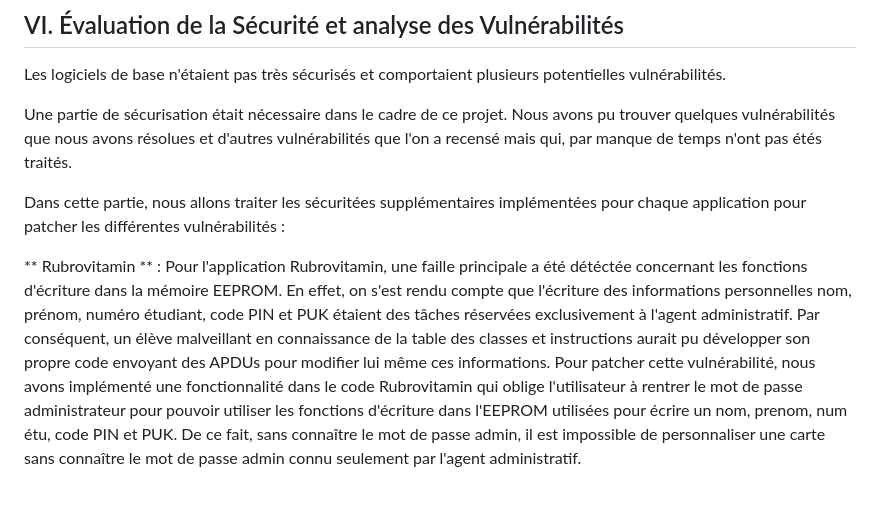
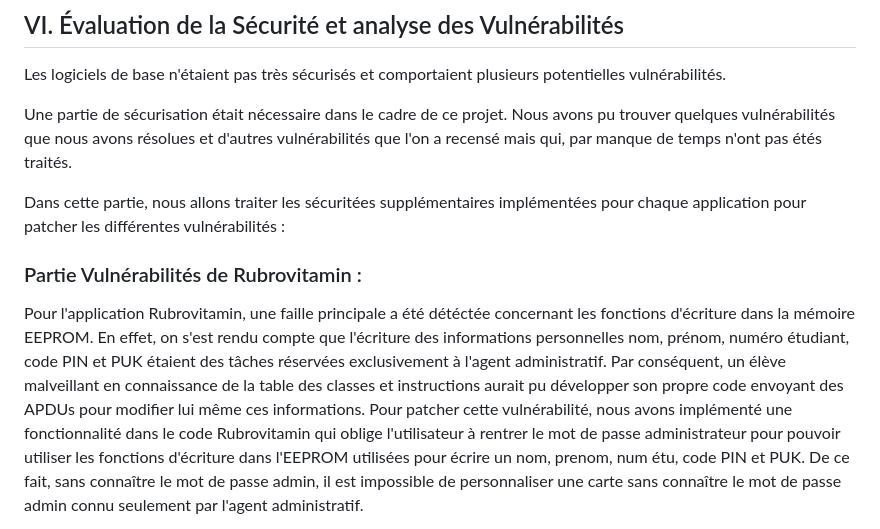
Before and after one commit to mathfern/SAE-Carotte, a Markdown page: CompteRendu.md, the part around one of its changes. Rendered like a GitHub page; blank space fills up the shorter version.

```diff
--- a/CompteRendu.md
+++ b/CompteRendu.md
@@ -484,7 +484,9 @@ Une partie de sécurisation était nécessaire dans le cadre de ce projet. Nous
 
 Dans cette partie, nous allons traiter les sécuritées supplémentaires implémentées pour chaque application pour patcher les différentes vulnérabilités :
 
-** Rubrovitamin **  : Pour l'application Rubrovitamin, une faille principale a été détéctée concernant les fonctions d'écriture dans la mémoire EEPROM. En effet, on s'est rendu compte que l'écriture des informations personnelles nom, prénom, numéro étudiant, code PIN et PUK étaient des tâches réservées exclusivement à l'agent administratif. Par conséquent, un élève malveillant en connaissance de la table des classes et instructions aurait pu développer son propre code envoyant des APDUs pour modifier lui même ces informations.
+### Partie Vulnérabilités de Rubrovitamin :
+
+Pour l'application Rubrovitamin, une faille principale a été détéctée concernant les fonctions d'écriture dans la mémoire EEPROM. En effet, on s'est rendu compte que l'écriture des informations personnelles nom, prénom, numéro étudiant, code PIN et PUK étaient des tâches réservées exclusivement à l'agent administratif. Par conséquent, un élève malveillant en connaissance de la table des classes et instructions aurait pu développer son propre code envoyant des APDUs pour modifier lui même ces informations.
 Pour patcher cette vulnérabilité, nous avons implémenté une fonctionnalité dans le code Rubrovitamin qui oblige l'utilisateur à rentrer le mot de passe administrateur pour pouvoir utiliser les fonctions d'écriture dans l'EEPROM utilisées pour écrire un nom, prenom, num étu, code PIN et PUK. De ce fait, sans connaître le mot de passe admin, il est impossible de personnaliser une carte sans connaître le mot de passe admin connu seulement par l'agent administratif.
 
 Toujours sur rubrovitamin, une étape de sécurisation contre l'arrachement de carte (lors d'une transaction) a été mise en place. En effet, dans le domaine des transactions sur carte à puce (opérations visant à modifier le solde) il existe un problème concernant l'arrachement de carte. Dans notre cas, imagineons que la carte soit arrachée à un moment précis pendant le processus de débit. Dans ce cas, il se peut que cet arrachement de carte ai compromis les données du solde d'arrivé et celui ci risque d'être érroné. Pour éviter ce problème, la solution consiste à rendre certaines opérations atomiques, indivisible : soit on arrive à tout transmettre, soit si il y a arrachement de carte au milieu d'une transaction, alors on ne transmet rien.
```
Also changed, not shown: other parts of CompteRendu.md (+1 -0 lines).
